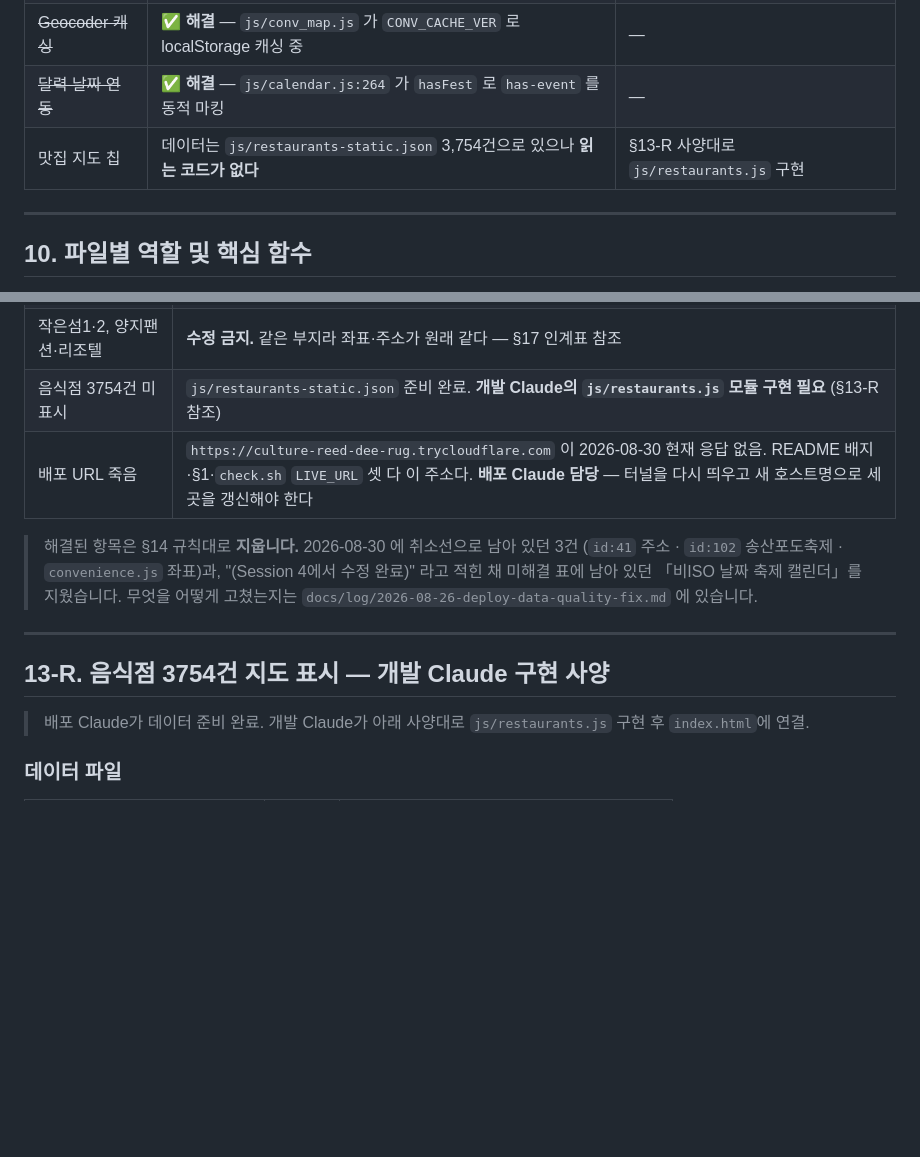
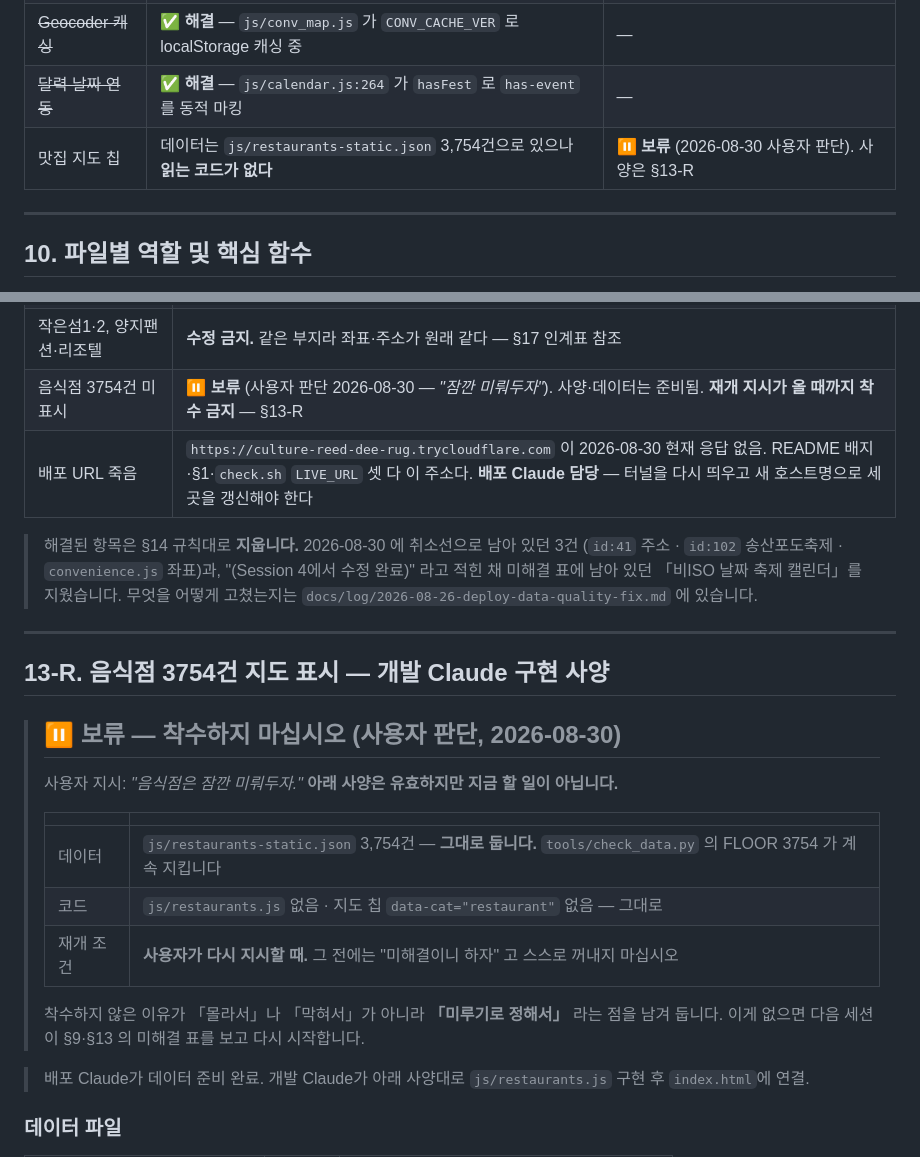
Before and after one commit to Moonhm/hwaseong_AI, a Markdown page: WORKFLOW.md, 2 parts joined by grey strips. Drawn GitHub-style; blank space fills up the shorter version.

Commit message:
음식점(§13-R) 보류 — 사용자 판단을 문서에 박는다
사용자 지시: "음식점은 잠깐 미뤄두자."

착수하지 않은 이유가 '몰라서'나 '막혀서'가 아니라 '미루기로 정해서' 라는 것을
남기지 않으면, 다음 세션이 §9·§13 의 미해결 표를 보고 다시 시작한다.
API 키 건이 정확히 그렇게 두 번 올라왔다(§0 「끝난 판단은 이 파일로」).

■ WORKFLOW.md §13-R 머리
  '보류 — 착수하지 마십시오' 를 절 맨 앞에 붙였다. 사양 본문은 유효하므로 그대로 둔다.
  데이터 3,754건도 그대로 둔다 — check_data.py 의 FLOOR 3754 가 계속 지킨다.
  재개 조건을 '사용자가 다시 지시할 때' 로 못박았다.

■ WORKFLOW.md §13 미해결 표 · §9 개선 표
  같은 건을 가리키는 두 줄에도 보류 표시를 달았다. 한 곳만 고치면
  나머지 한 곳을 보고 착수하게 된다.

로그 파일은 만들지 않는다 — 판단 한 줄이라 §0 의 '작은 조정' 에 해당하고,
경위는 이 커밋 메시지와 WORKFLOW.md 본문에 다 있다.

Co-Authored-By: Claude Opus 5 (1M context) <noreply@anthropic.com>

```diff
--- a/WORKFLOW.md
+++ b/WORKFLOW.md
@@ -474,7 +474,7 @@ python3 tools/bump_version.py && bash tools/check.sh; echo $?
 | 장소 사진 | git 추적 제외 완료 — 로컬·배포 서버에만 보관 (섹션 11 참고) | CDN 적용 또는 Cloudflare Images |
 | ~~Geocoder 캐싱~~ | ✅ **해결** — `js/conv_map.js` 가 `CONV_CACHE_VER` 로 localStorage 캐싱 중 | — |
 | ~~달력 날짜 연동~~ | ✅ **해결** — `js/calendar.js:264` 가 `hasFest` 로 `has-event` 를 동적 마킹 | — |
-| 맛집 지도 칩 | 데이터는 `js/restaurants-static.json` 3,754건으로 있으나 **읽는 코드가 없다** | §13-R 사양대로 `js/restaurants.js` 구현 |
+| 맛집 지도 칩 | 데이터는 `js/restaurants-static.json` 3,754건으로 있으나 **읽는 코드가 없다** | ⏸ **보류** (2026-08-30 사용자 판단). 사양은 §13-R |
 
 ---
 
@@ -639,7 +639,7 @@ python tools/server.py --port 8080
 | 미정 장소 placeholder 좌표 | `37.1995372 / 126.8314774` (= **화성시청**, 남양읍 시청로 159) 로 떨어진 것이 **23건 — 축제 21 · 관광지 2**(`id:215`·`id:229`). `id:229` 는 그 뒤 해결됐고, 축제 21건은 주최 측이 장소를 안 정한 것이라 **데이터 자체 문제로 코드 수정 불가** |
 | `id:215` 말달리자 승마클럽 | **실존 확인 불가.** 화성시청 폴백 좌표 그대로. §17 참조 — 원본 출처에서 정식 명칭·폐업 여부 재확인 필요 |
 | 작은섬1·2, 양지팬션·리조텔 | **수정 금지.** 같은 부지라 좌표·주소가 원래 같다 — §17 인계표 참조 |
-| 음식점 3754건 미표시 | `js/restaurants-static.json` 준비 완료. **개발 Claude의 `js/restaurants.js` 모듈 구현 필요** (§13-R 참조) |
+| 음식점 3754건 미표시 | ⏸ **보류** (사용자 판단 2026-08-30 — *"잠깐 미뤄두자"*). 사양·데이터는 준비됨. **재개 지시가 올 때까지 착수 금지** — §13-R |
 | 배포 URL 죽음 | `https://culture-reed-dee-rug.trycloudflare.com` 이 2026-08-30 현재 응답 없음. README 배지·§1·`check.sh` `LIVE_URL` 셋 다 이 주소다. **배포 Claude 담당** — 터널을 다시 띄우고 새 호스트명으로 세 곳을 갱신해야 한다 |
 
 > 해결된 항목은 §14 규칙대로 **지웁니다.** 2026-08-30 에 취소선으로 남아 있던 3건
@@ -650,6 +650,19 @@ python tools/server.py --port 8080
 ---
 
 ## 13-R. 음식점 3754건 지도 표시 — 개발 Claude 구현 사양
+
+> ## ⏸ 보류 — 착수하지 마십시오 (사용자 판단, 2026-08-30)
+>
+> 사용자 지시: *"음식점은 잠깐 미뤄두자."* **아래 사양은 유효하지만 지금 할 일이 아닙니다.**
+>
+> | | |
+> |---|---|
+> | 데이터 | `js/restaurants-static.json` 3,754건 — **그대로 둡니다.** `tools/check_data.py` 의 FLOOR 3754 가 계속 지킵니다 |
+> | 코드 | `js/restaurants.js` 없음 · 지도 칩 `data-cat="restaurant"` 없음 — 그대로 |
+> | 재개 조건 | **사용자가 다시 지시할 때.** 그 전에는 "미해결이니 하자" 고 스스로 꺼내지 마십시오 |
+>
+> 착수하지 않은 이유가 「몰라서」나 「막혀서」가 아니라 **「미루기로 정해서」** 라는 점을
+> 남겨 둡니다. 이게 없으면 다음 세션이 §9·§13 의 미해결 표를 보고 다시 시작합니다.
 
 > 배포 Claude가 데이터 준비 완료. 개발 Claude가 아래 사양대로 `js/restaurants.js` 구현 후 `index.html`에 연결.
 
```
